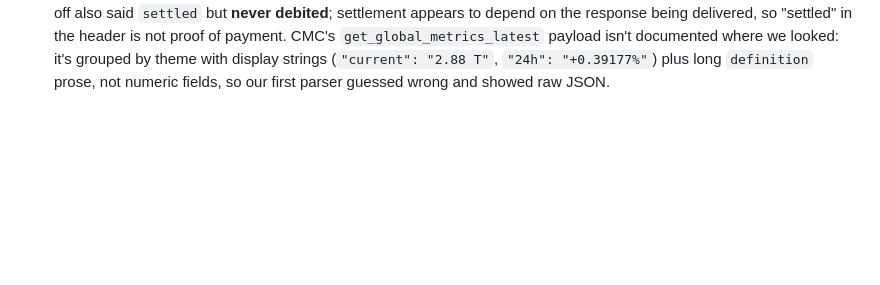
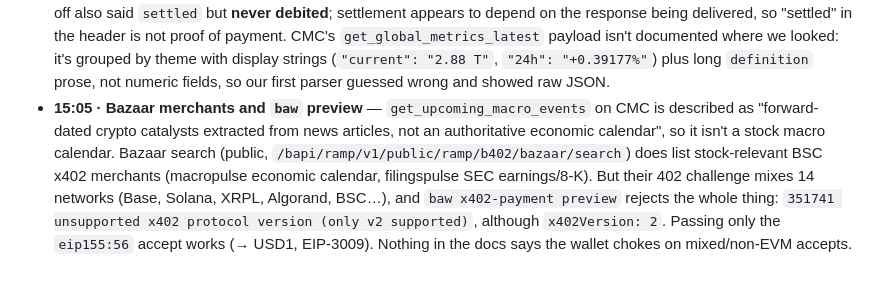
Before and after one commit to yostocks-protocol/yostocks, a Markdown page: DX_LOG.md, the part around the change. GitHub-like rendering; blank space fills up the shorter version.

Commit message:
docs(dx): baw preview rejects multi-network x402 challenges; CMC macro is crypto-only

```diff
--- a/DX_LOG.md
+++ b/DX_LOG.md
@@ -33,3 +33,4 @@ Raw notes (facts, timestamps, evidence) collected while building. The DX Report
 - **14:25 · Stock Analyze Agent rejects Agentic Wallet x402, whatever the method** — third attempt paid with U via EIP-3009 (the path the skill recommends, no approval): `402 {"errorCode":"payment_rejected"}`, `PAYMENT-RESPONSE` = `{"success":false,"transaction":"","network":"eip155:56","payer":"0xea55…843d","errorReason":"payment_rejected"}`. Same result as USDT/permit2. Wallet has 0.5 U, x402 limit 20/day, proof generated by `baw x402-payment sign` from the merchant's own challenge. There is no reason code, no docs for the error, and the only documented successful use of this agent is the bStock campaign that ended 2026-09-01. `x402QuotaUsed` is now 0.4 for zero successful payments. CMC's x402 endpoint (`mcp.coinmarketcap.com/x402/mcp`) still issues a valid 402 challenge, so a $0.01 call there would tell whether it's the wallet or this merchant.
 - **14:28 · control x402 payment to CMC ($0.01, U via EIP-3009)** — same wallet, same `baw x402-payment preview/sign` flow: CMC's MCP x402 endpoint answered **200** with `PAYMENT-RESPONSE {"status":"settled","x402FlowId":"792cd109-29ce-441c-bf98-4bd3456d1b06"}`, then closed the socket mid-body (`UND_ERR_SOCKET other side closed`), so the data was lost after paying. So the wallet's x402 proofs are valid, and the Stock Analyze Agent's `payment_rejected` is merchant-side. But: 60 s after "settled", the U balance on-chain was unchanged (0.50035) and `tx-history` shows nothing. "settled" in the response doesn't mean a transfer you can see; no tx hash is returned to check.
 - **14:48 · first successful x402 payment from the bot (CMC `/market`, 0.01 U)** — settled on-chain: U 0.50035 → 0.49035, transfer tx 0xff8868500d6dcd78e8b1c3be02702d9f475f5006197212355a8b4e6b54cd3123 (the `PAYMENT-RESPONSE` itself carries no tx hash, only `x402FlowId` + `status: settled`). The earlier control call whose body was cut off also said `settled` but **never debited**; settlement appears to depend on the response being delivered, so "settled" in the header is not proof of payment. CMC's `get_global_metrics_latest` payload isn't documented where we looked: it's grouped by theme with display strings (`"current": "2.88 T"`, `"24h": "+0.39177%"`) plus long `definition` prose, not numeric fields, so our first parser guessed wrong and showed raw JSON.
+- **15:05 · Bazaar merchants and `baw` preview** — `get_upcoming_macro_events` on CMC is described as "forward-dated crypto catalysts extracted from news articles, not an authoritative economic calendar", so it isn't a stock macro calendar. Bazaar search (public, `/bapi/ramp/v1/public/ramp/b402/bazaar/search`) does list stock-relevant BSC x402 merchants (macropulse economic calendar, filingspulse SEC earnings/8-K). But their 402 challenge mixes 14 networks (Base, Solana, XRPL, Algorand, BSC…), and `baw x402-payment preview` rejects the whole thing: `351741 unsupported x402 protocol version (only v2 supported)`, although `x402Version: 2`. Passing only the `eip155:56` accept works (→ USD1, EIP-3009). Nothing in the docs says the wallet chokes on mixed/non-EVM accepts.
```
